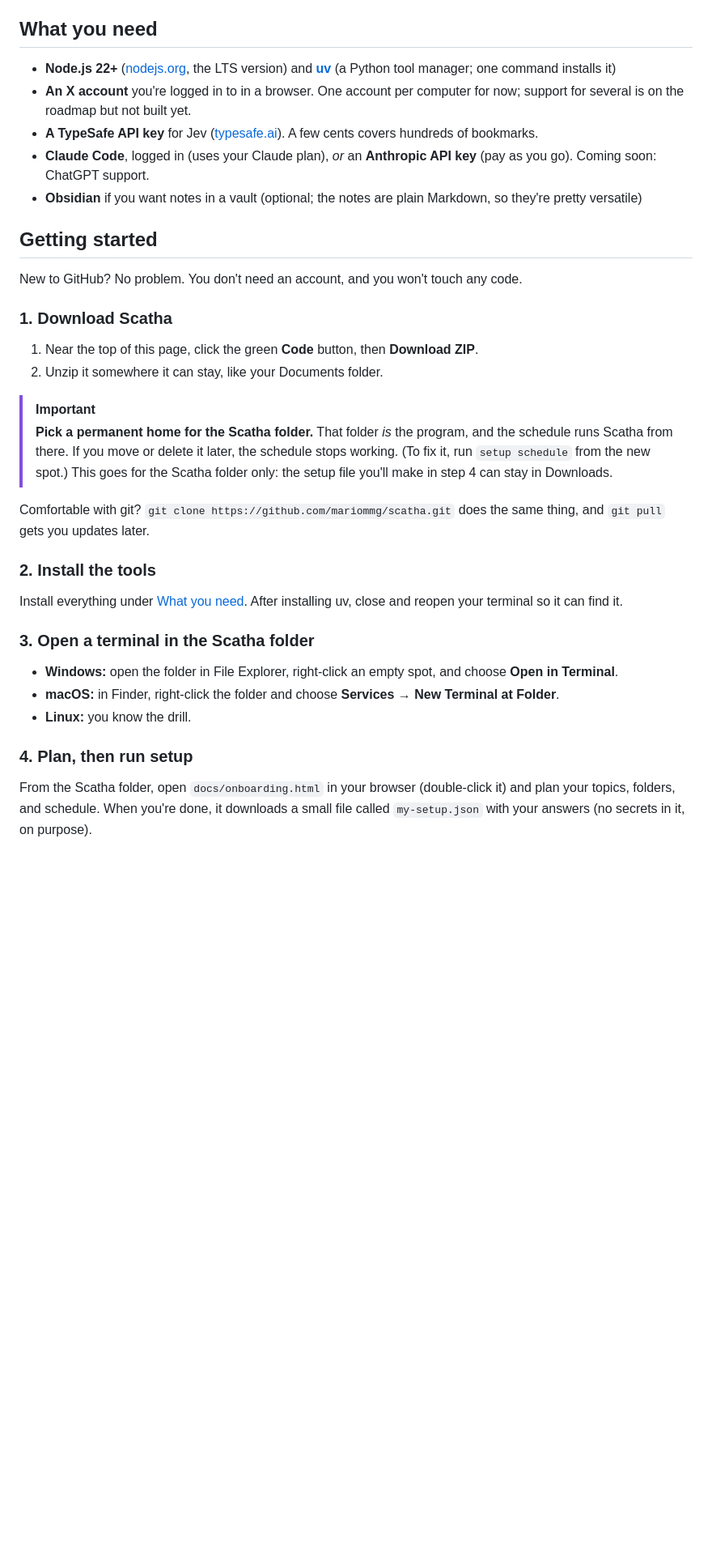
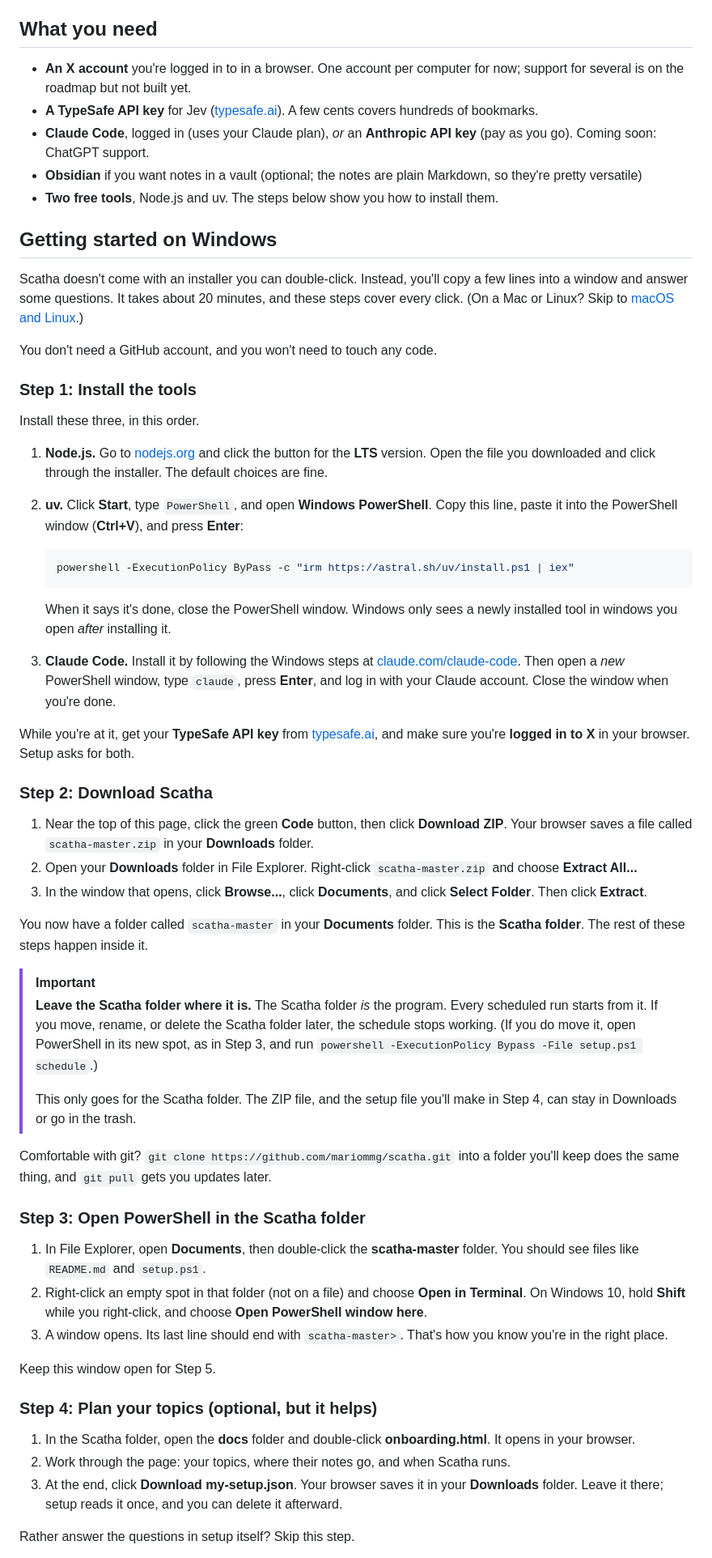
Before and after one commit to mariommg/scatha, a Markdown page: README.md, the part around one of its changes. Shown at 81% size. GitHub-like rendering; blank space fills up the shorter version.

Commit message:
README: step-by-step Windows setup for people used to installers
Every click spelled out: tools, ZIP to Documents, PowerShell in the
Scatha folder, planner, setup. The permanent-folder warning now sits
where the folder is chosen. macOS/Linux get a short version.

Co-Authored-By: Claude Opus 5.5 <noreply@anthropic.com>

````diff
--- a/README.md
+++ b/README.md
@@ -35,37 +35,62 @@ From there, it's your call:
 
 ## What you need
 
-- **Node.js 22+** ([nodejs.org](https://nodejs.org/), the LTS version) and **[uv](https://docs.astral.sh/uv/getting-started/installation/)** (a Python tool manager; one command installs it)
 - **An X account** you're logged in to in a browser. One account per computer for now; support for several is on the roadmap but not built yet.
 - **A TypeSafe API key** for Jev ([typesafe.ai](https://typesafe.ai)). A few cents covers hundreds of bookmarks.
 - **Claude Code**, logged in (uses your Claude plan), *or* an **Anthropic API key** (pay as you go). Coming soon: ChatGPT support.
 - **Obsidian** if you want notes in a vault (optional; the notes are plain Markdown, so they're pretty versatile)
+- **Two free tools**, Node.js and uv. The steps below show you how to install them.
 
-## Getting started
+## Getting started on Windows
 
-New to GitHub? No problem. You don't need an account, and you won't touch any code.
+Scatha doesn't come with an installer you can double-click. Instead, you'll copy a few lines into a window and answer some questions. It takes about 20 minutes, and these steps cover every click. (On a Mac or Linux? Skip to [macOS and Linux](#getting-started-on-macos-or-linux).)
 
-### 1. Download Scatha
+You don't need a GitHub account, and you won't need to touch any code.
 
-1. Near the top of this page, click the green **Code** button, then **Download ZIP**.
-2. Unzip it somewhere it can stay, like your Documents folder.
+### Step 1: Install the tools
+
+Install these three, in this order.
+
+1. **Node.js.** Go to [nodejs.org](https://nodejs.org/) and click the button for the **LTS** version. Open the file you downloaded and click through the installer. The default choices are fine.
+2. **uv.** Click **Start**, type `PowerShell`, and open **Windows PowerShell**. Copy this line, paste it into the PowerShell window (**Ctrl+V**), and press **Enter**:
+
+   ```powershell
+   powershell -ExecutionPolicy ByPass -c "irm https://astral.sh/uv/install.ps1 | iex"
+   ```
+
+   When it says it's done, close the PowerShell window. Windows only sees a newly installed tool in windows you open *after* installing it.
+3. **Claude Code.** Install it by following the Windows steps at [claude.com/claude-code](https://claude.com/claude-code). Then open a *new* PowerShell window, type `claude`, press **Enter**, and log in with your Claude account. Close the window when you're done.
+
+While you're at it, get your **TypeSafe API key** from [typesafe.ai](https://typesafe.ai), and make sure you're **logged in to X** in your browser. Setup asks for both.
+
+### Step 2: Download Scatha
+
+1. Near the top of this page, click the green **Code** button, then click **Download ZIP**. Your browser saves a file called `scatha-master.zip` in your **Downloads** folder.
+2. Open your **Downloads** folder in File Explorer. Right-click `scatha-master.zip` and choose **Extract All...**
+3. In the window that opens, click **Browse...**, click **Documents**, and click **Select Folder**. Then click **Extract**.
+
+You now have a folder called `scatha-master` in your **Documents** folder. This is the **Scatha folder**. The rest of these steps happen inside it.
 
 > [!IMPORTANT]
-> **Pick a permanent home for the Scatha folder.** That folder *is* the program, and the schedule runs Scatha from there. If you move or delete it later, the schedule stops working. (To fix it, run `setup schedule` from the new spot.) This goes for the Scatha folder only: the setup file you'll make in step 4 can stay in Downloads.
+> **Leave the Scatha folder where it is.** The Scatha folder *is* the program. Every scheduled run starts from it. If you move, rename, or delete the Scatha folder later, the schedule stops working. (If you do move it, open PowerShell in its new spot, as in Step 3, and run `powershell -ExecutionPolicy Bypass -File setup.ps1 schedule`.)
+>
+> This only goes for the Scatha folder. The ZIP file, and the setup file you'll make in Step 4, can stay in Downloads or go in the trash.
 
-Comfortable with git? `git clone https://github.com/mariommg/scatha.git` does the same thing, and `git pull` gets you updates later.
+Comfortable with git? `git clone https://github.com/mariommg/scatha.git` into a folder you'll keep does the same thing, and `git pull` gets you updates later.
 
-### 2. Install the tools
+### Step 3: Open PowerShell in the Scatha folder
 
-Install everything under [What you need](#what-you-need). After installing uv, close and reopen your terminal so it can find it.
+1. In File Explorer, open **Documents**, then double-click the **scatha-master** folder. You should see files like `README.md` and `setup.ps1`.
+2. Right-click an empty spot in that folder (not on a file) and choose **Open in Terminal**. On Windows 10, hold **Shift** while you right-click, and choose **Open PowerShell window here**.
+3. A window opens. Its last line should end with `scatha-master>`. That's how you know you're in the right place.
 
-### 3. Open a terminal in the Scatha folder
+Keep this window open for Step 5.
 
-- **Windows:** open the folder in File Explorer, right-click an empty spot, and choose **Open in Terminal**.
-- **macOS:** in Finder, right-click the folder and choose **Services → New Terminal at Folder**.
-- **Linux:** you know the drill.
+### Step 4: Plan your topics (optional, but it helps)
 
-### 4. Plan, then run setup
+1. In the Scatha folder, open the **docs** folder and double-click **onboarding.html**. It opens in your browser.
+2. Work through the page: your topics, where their notes go, and when Scatha runs.
+3. At the end, click **Download my-setup.json**. Your browser saves it in your **Downloads** folder. Leave it there; setup reads it once, and you can delete it afterward.
 
-From the Scatha folder, open `docs/onboarding.html` in your browser (double-click it) and plan your topics, folders, and schedule. When you're done, it downloads a small file called `my-setup.json` with your answers (no secrets in it, on purpose).
+Rather answer the questions in setup itself? Skip this step.
 
````
Also changed, not shown: other parts of README.md (+28 -8 lines).
